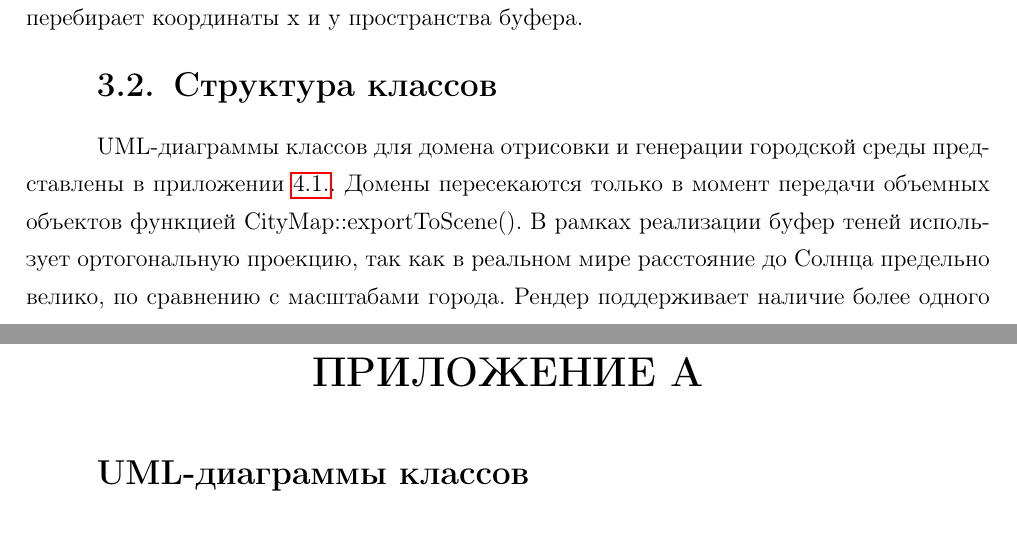
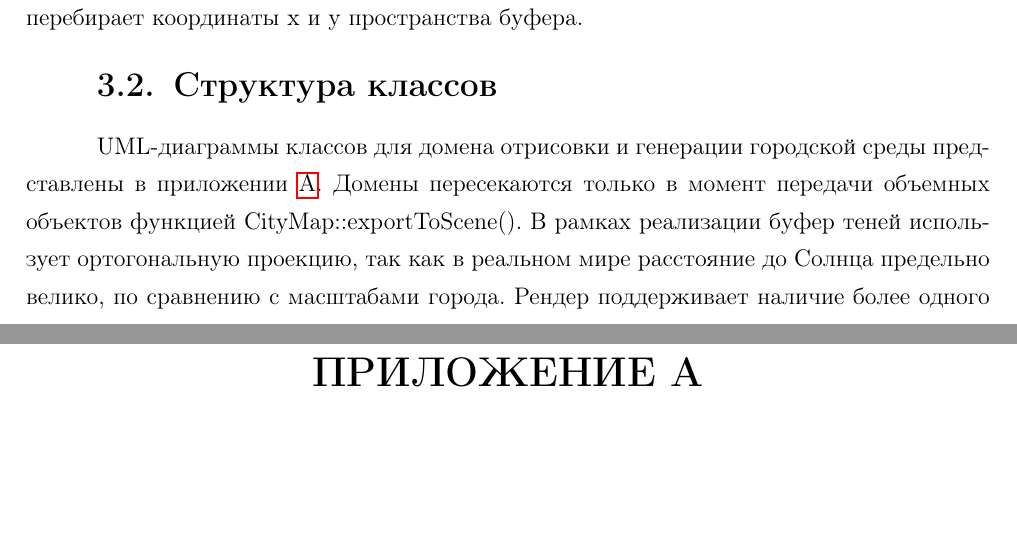
Before and after one commit to Mikhanick/courseCG, a LaTeX document (report/src/report.tex, which reads report/src/additions.tex): two parts of pages 17 and 26 of 30 before the commit and two parts of pages 17 and 26 of 29 after it, joined at a grey line, cut so that both start at the same text. Compiled offline with pdfLaTeX.

Commit message:
внес правки в приложение и ссылки на него

```diff
--- a/report/src/additions.tex
+++ b/report/src/additions.tex
@@ -1,11 +1,15 @@
 \renewcommand{\thechapter}{А}
+\appendix
+\setcounter{section}{0}
+\renewcommand{\thesection}{\Asbuk{section}}
+\refstepcounter{section}
 \ssr{ПРИЛОЖЕНИЕ А}
-
 %Переопределяем формат нумерации таблиц
 \renewcommand{\thetable}{\thechapter.\arabic{table}}
 \setcounter{table}{0} % Сбрасываем счётчик таблиц
-\section*{UML-диаграммы классов}
-\clearpage
+\setcounter{figure}{0} % Сбрасываем счётчик рисунков
+
+
 \label{app:umlki}
 \begin{figure}[H]
     \centering
```
Also changed, not shown: report/report.pdf, report/src/images/CityClassDiagram.pdf, report/src/images/CityCreation.pdf, report/src/images/ExportToScene.pdf, report/src/images/Rasterization.pdf, report/src/images/RendererCore.pdf, report/src/images/SceneComposition.pdf, report/src/images/issled.pdf.
